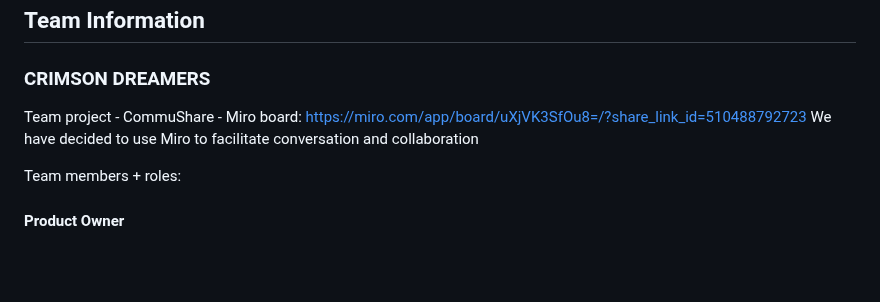
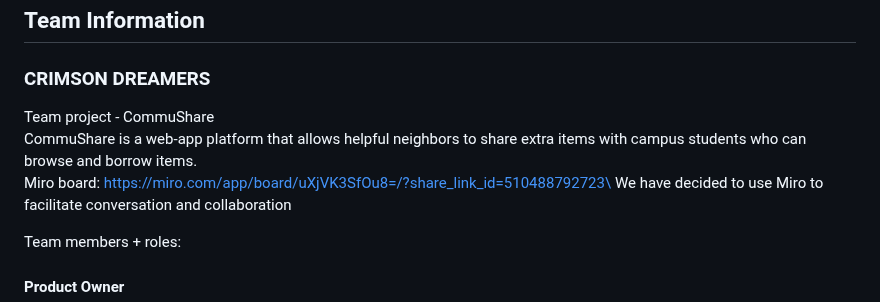
Before and after one commit to CrimsonDreamers/CSCI-S-71-Project---CommuShare, a Markdown page: README.md, the part around the change. Drawn GitHub-style; blank space fills up the shorter version.

```diff
--- a/README.md
+++ b/README.md
@@ -2,7 +2,9 @@
 
 ## Team Information
 ### CRIMSON DREAMERS
-Team project - CommuShare - Miro board: https://miro.com/app/board/uXjVK3SfOu8=/?share_link_id=510488792723
+Team project - CommuShare\
+CommuShare is a web-app platform that allows helpful neighbors to share extra items with campus students who can browse and borrow items.\
+Miro board: https://miro.com/app/board/uXjVK3SfOu8=/?share_link_id=510488792723\
 We have decided to use Miro to facilitate conversation and collaboration
 
 Team members + roles:
```
